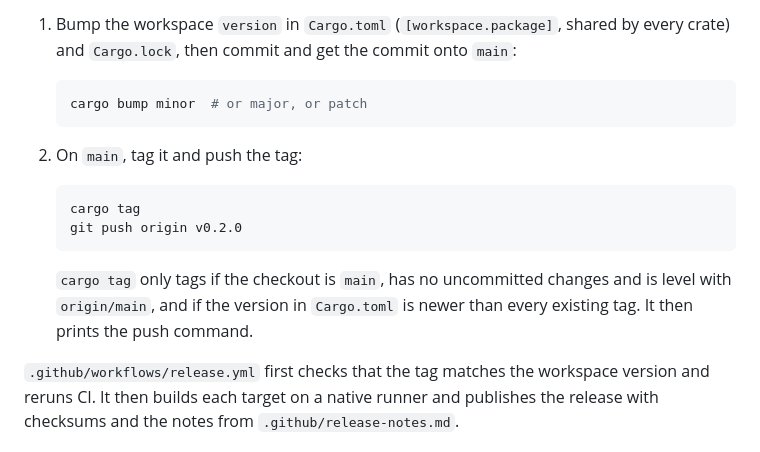
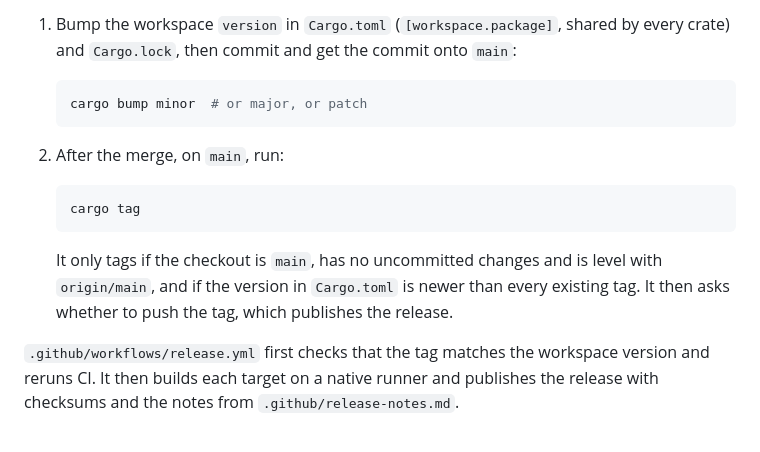
Before and after one commit to vini-fda/nabla, a Markdown page: README.md, the part around the change. GitHub-like rendering.

Commit message:
clean readme

````diff
--- a/README.md
+++ b/README.md
@@ -31,14 +31,13 @@ Pushing a version tag `vX.Y.Z` builds the native app and publishes a [GitHub Rel
    cargo bump minor  # or major, or patch
    ```
 
-2. On `main`, tag it and push the tag:
+2. After the merge, on `main`, run:
 
    ```sh
    cargo tag
-   git push origin v0.2.0
    ```
 
-   `cargo tag` only tags if the checkout is `main`, has no uncommitted changes and is level with `origin/main`, and if the version in `Cargo.toml` is newer than every existing tag. It then prints the push command.
+   It only tags if the checkout is `main`, has no uncommitted changes and is level with `origin/main`, and if the version in `Cargo.toml` is newer than every existing tag. It then asks whether to push the tag, which publishes the release.
 
 `.github/workflows/release.yml` first checks that the tag matches the workspace version and reruns CI. It then builds each target on a native runner and publishes the release with checksums and the notes from `.github/release-notes.md`.
 
````
